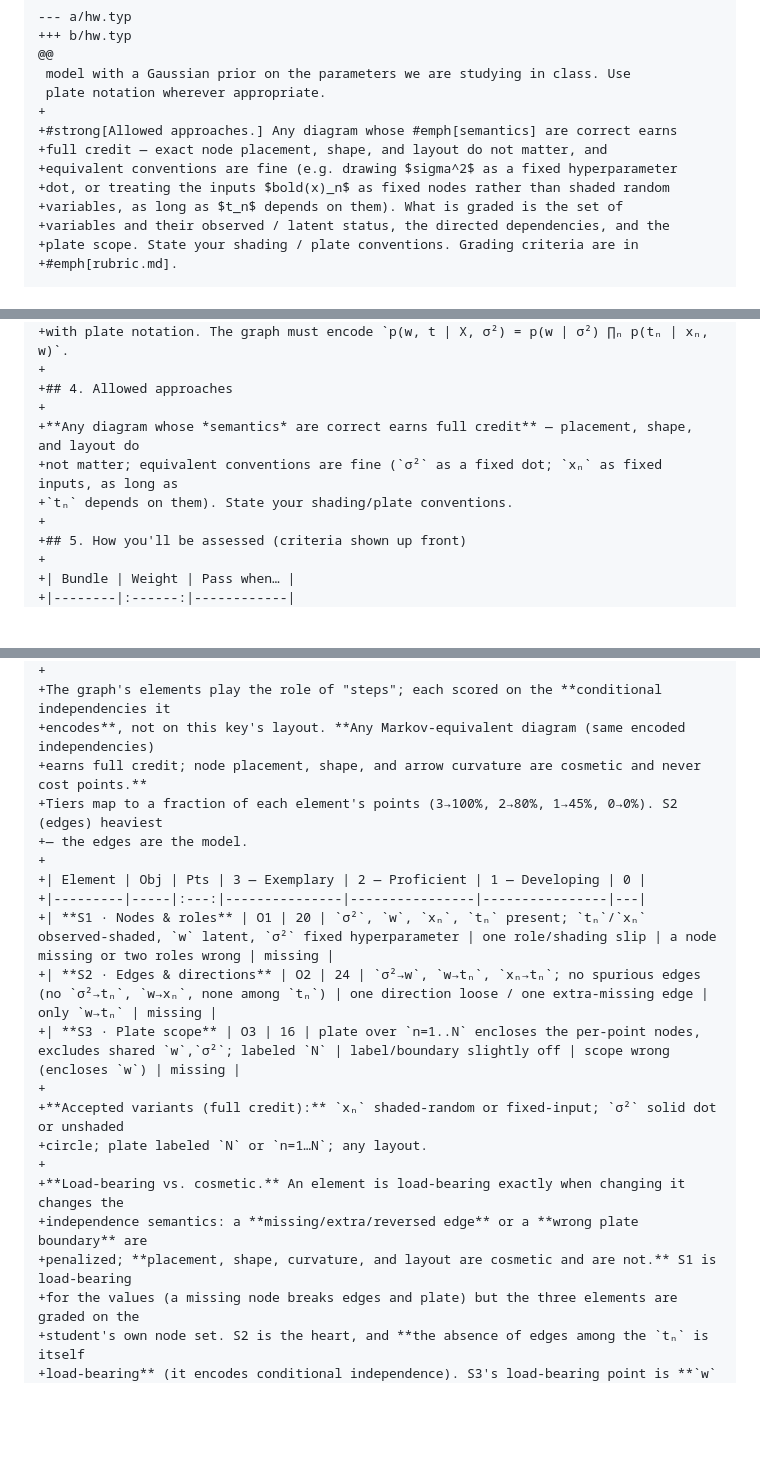
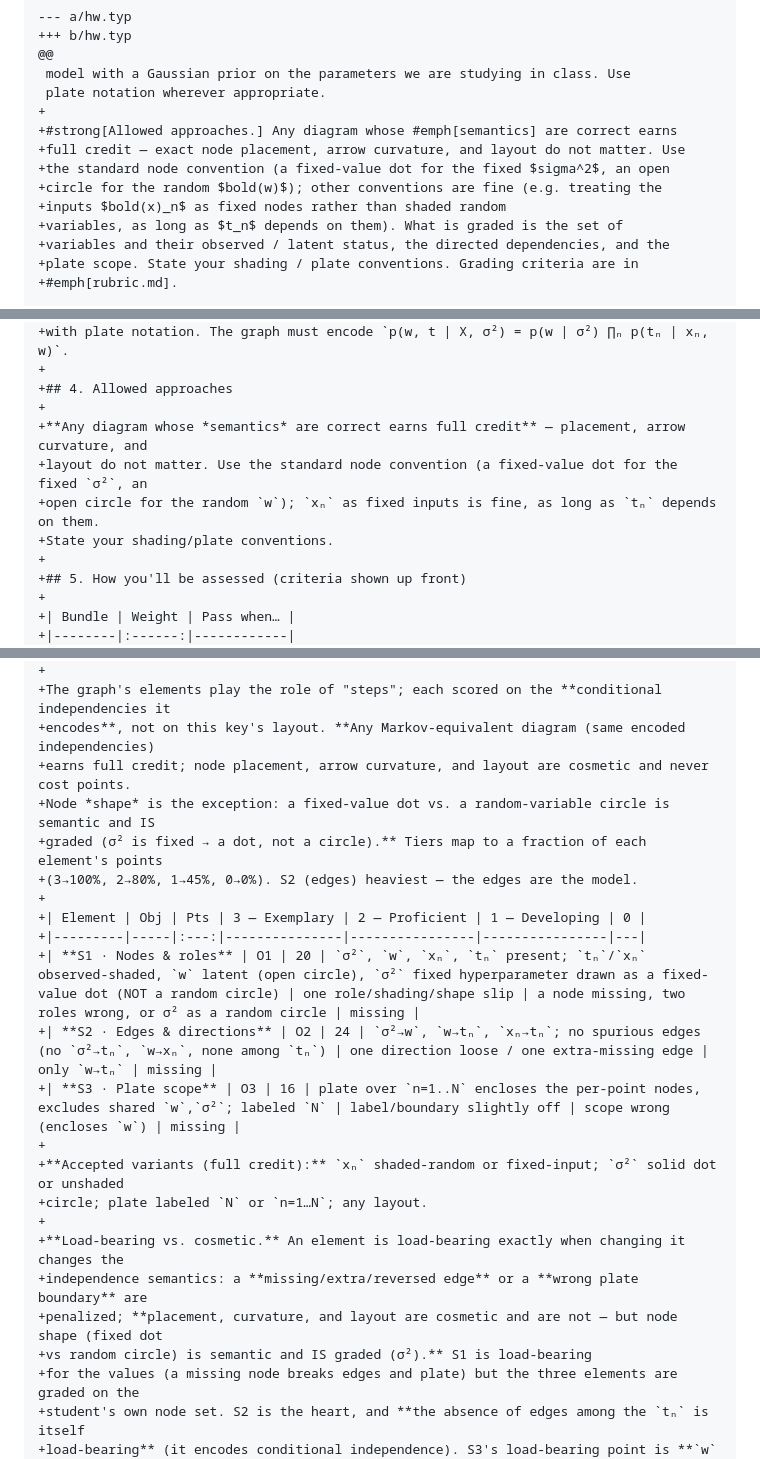
Before and after one commit to Gchism94/info521-homeworks-2026, a Markdown page: assignments/hw13/OVERHAUL.md, 3 parts joined by grey strips. Rendered like a GitHub page; blank space fills up the shorter version.

```diff
--- a/assignments/hw13/OVERHAUL.md
+++ b/assignments/hw13/OVERHAUL.md
@@ -188,9 +204,10 @@ boundary are untouched.
  plate notation wherever appropriate.
 +
 +#strong[Allowed approaches.] Any diagram whose #emph[semantics] are correct earns
-+full credit — exact node placement, shape, and layout do not matter, and
-+equivalent conventions are fine (e.g. drawing $sigma^2$ as a fixed hyperparameter
-+dot, or treating the inputs $bold(x)_n$ as fixed nodes rather than shaded random
++full credit — exact node placement, arrow curvature, and layout do not matter. Use
++the standard node convention (a fixed-value dot for the fixed $sigma^2$, an open
++circle for the random $bold(w)$); other conventions are fine (e.g. treating the
++inputs $bold(x)_n$ as fixed nodes rather than shaded random
 +variables, as long as $t_n$ depends on them). What is graded is the set of
 +variables and their observed / latent status, the directed dependencies, and the
 +plate scope. State your shading / plate conventions. Grading criteria are in
@@ -284,9 +301,10 @@ boundary are untouched.
 +
 +## 4. Allowed approaches
 +
-+**Any diagram whose *semantics* are correct earns full credit** — placement, shape, and layout do
-+not matter; equivalent conventions are fine (`σ²` as a fixed dot; `xₙ` as fixed inputs, as long as
-+`tₙ` depends on them). State your shading/plate conventions.
++**Any diagram whose *semantics* are correct earns full credit** — placement, arrow curvature, and
++layout do not matter. Use the standard node convention (a fixed-value dot for the fixed `σ²`, an
++open circle for the random `w`); `xₙ` as fixed inputs is fine, as long as `tₙ` depends on them.
++State your shading/plate conventions.
 +
 +## 5. How you'll be assessed (criteria shown up front)
 +
@@ -332,13 +350,14 @@ boundary are untouched.
 +
 +The graph's elements play the role of "steps"; each scored on the **conditional independencies it
 +encodes**, not on this key's layout. **Any Markov-equivalent diagram (same encoded independencies)
-+earns full credit; node placement, shape, and arrow curvature are cosmetic and never cost points.**
-+Tiers map to a fraction of each element's points (3→100%, 2→80%, 1→45%, 0→0%). S2 (edges) heaviest
-+— the edges are the model.
++earns full credit; node placement, arrow curvature, and layout are cosmetic and never cost points.
++Node *shape* is the exception: a fixed-value dot vs. a random-variable circle is semantic and IS
++graded (σ² is fixed → a dot, not a circle).** Tiers map to a fraction of each element's points
++(3→100%, 2→80%, 1→45%, 0→0%). S2 (edges) heaviest — the edges are the model.
 +
 +| Element | Obj | Pts | 3 — Exemplary | 2 — Proficient | 1 — Developing | 0 |
 +|---------|-----|:---:|---------------|----------------|----------------|---|
-+| **S1 · Nodes & roles** | O1 | 20 | `σ²`, `w`, `xₙ`, `tₙ` present; `tₙ`/`xₙ` observed-shaded, `w` latent, `σ²` fixed hyperparameter | one role/shading slip | a node missing or two roles wrong | missing |
++| **S1 · Nodes & roles** | O1 | 20 | `σ²`, `w`, `xₙ`, `tₙ` present; `tₙ`/`xₙ` observed-shaded, `w` latent (open circle), `σ²` fixed hyperparameter drawn as a fixed-value dot (NOT a random circle) | one role/shading/shape slip | a node missing, two roles wrong, or σ² as a random circle | missing |
 +| **S2 · Edges & directions** | O2 | 24 | `σ²→w`, `w→tₙ`, `xₙ→tₙ`; no spurious edges (no `σ²→tₙ`, `w→xₙ`, none among `tₙ`) | one direction loose / one extra-missing edge | only `w→tₙ` | missing |
 +| **S3 · Plate scope** | O3 | 16 | plate over `n=1..N` encloses the per-point nodes, excludes shared `w`,`σ²`; labeled `N` | label/boundary slightly off | scope wrong (encloses `w`) | missing |
 +
@@ -347,7 +366,8 @@ boundary are untouched.
 +
 +**Load-bearing vs. cosmetic.** An element is load-bearing exactly when changing it changes the
 +independence semantics: a **missing/extra/reversed edge** or a **wrong plate boundary** are
-+penalized; **placement, shape, curvature, and layout are cosmetic and are not.** S1 is load-bearing
++penalized; **placement, curvature, and layout are cosmetic and are not — but node shape (fixed dot
++vs random circle) is semantic and IS graded (σ²).** S1 is load-bearing
 +for the values (a missing node breaks edges and plate) but the three elements are graded on the
 +student's own node set. S2 is the heart, and **the absence of edges among the `tₙ` is itself
 +load-bearing** (it encodes conditional independence). S3's load-bearing point is **`w` outside the
```
Also changed, not shown: other parts of assignments/hw13/OVERHAUL.md (+46 -20 lines).
